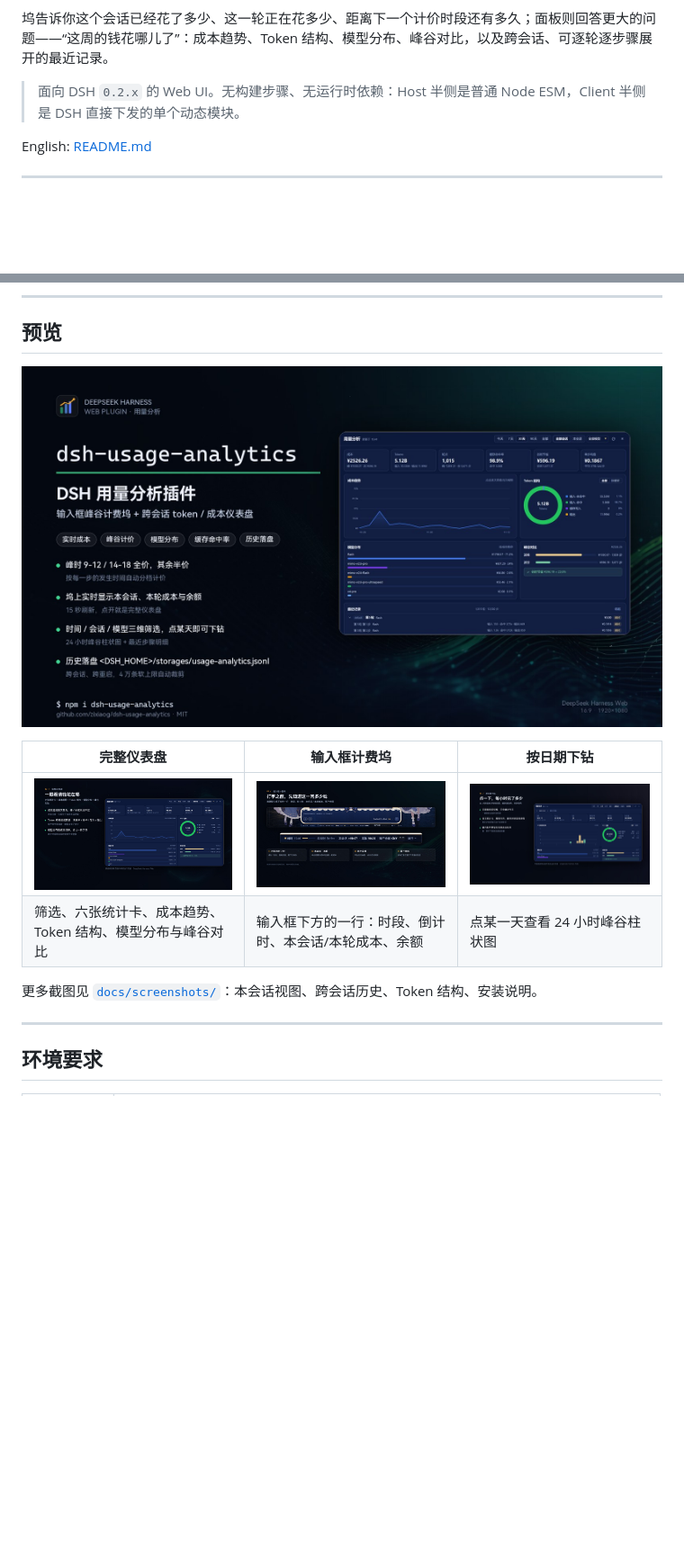
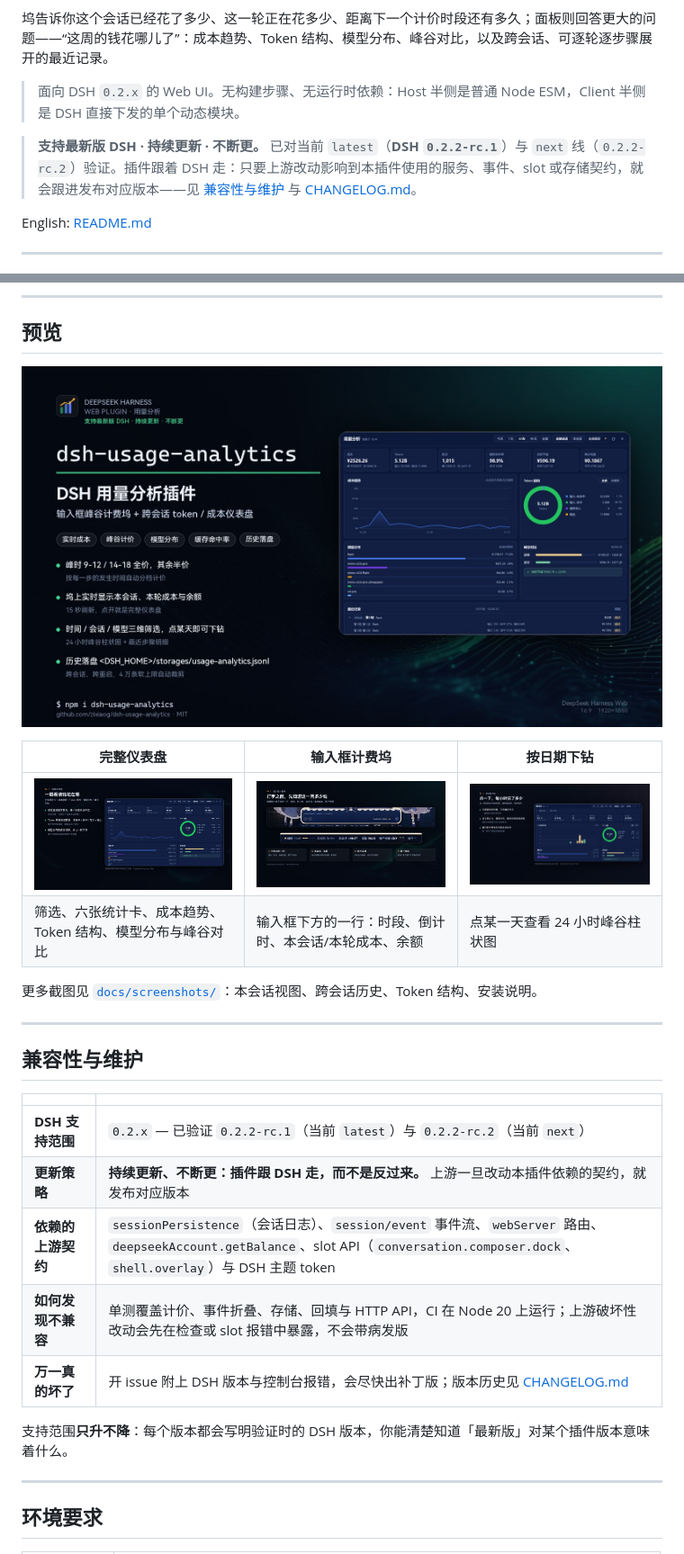
Before and after one commit to zixiaog/dsh-usage-analytics, a Markdown page: README.zh-CN.md, 2 parts joined by grey strips. Shown at 90% size. Drawn GitHub-style; pictures changed too: docs/screenshots/cover.jpg; blank space fills up the shorter version.

```diff
--- a/README.zh-CN.md
+++ b/README.zh-CN.md
@@ -11,6 +13,8 @@ DeepSeek Harness（DSH）用量插件：在输入框下方挂一条**峰谷分
 坞告诉你这个会话已经花了多少、这一轮正在花多少、距离下一个计价时段还有多久；面板则回答更大的问题——“这周的钱花哪儿了”：成本趋势、Token 结构、模型分布、峰谷对比，以及跨会话、可逐轮逐步骤展开的最近记录。
 
 > 面向 DSH `0.2.x` 的 Web UI。无构建步骤、无运行时依赖：Host 半侧是普通 Node ESM，Client 半侧是 DSH 直接下发的单个动态模块。
+
+> **支持最新版 DSH · 持续更新 · 不断更。** 已对当前 `latest`（**DSH `0.2.2-rc.1`**）与 `next` 线（`0.2.2-rc.2`）验证。插件跟着 DSH 走：只要上游改动影响到本插件使用的服务、事件、slot 或存储契约，就会跟进发布对应版本——见 [兼容性与维护](#兼容性与维护) 与 [CHANGELOG.md](CHANGELOG.md)。
 
 English: [README.md](README.md)
 
@@ -38,6 +42,20 @@ English: [README.md](README.md)
 | 筛选、六张统计卡、成本趋势、Token 结构、模型分布与峰谷对比 | 输入框下方的一行：时段、倒计时、本会话/本轮成本、余额 | 点某一天查看 24 小时峰谷柱状图 |
 
 更多截图见 [`docs/screenshots/`](docs/screenshots)：本会话视图、跨会话历史、Token 结构、安装说明。
+
+---
+
+## 兼容性与维护
+
+| | |
+| --- | --- |
+| **DSH 支持范围** | `0.2.x` — 已验证 `0.2.2-rc.1`（当前 `latest`）与 `0.2.2-rc.2`（当前 `next`） |
+| **更新策略** | **持续更新、不断更：插件跟 DSH 走，而不是反过来。** 上游一旦改动本插件依赖的契约，就发布对应版本 |
+| **依赖的上游契约** | `sessionPersistence`（会话日志）、`session/event` 事件流、`webServer` 路由、`deepseekAccount.getBalance`、slot API（`conversation.composer.dock`、`shell.overlay`）与 DSH 主题 token |
+| **如何发现不兼容** | 单测覆盖计价、事件折叠、存储、回填与 HTTP API，CI 在 Node 20 上运行；上游破坏性改动会先在检查或 slot 报错中暴露，不会带病发版 |
+| **万一真的坏了** | 开 issue 附上 DSH 版本与控制台报错，会尽快出补丁版；版本历史见 [CHANGELOG.md](CHANGELOG.md) |
+
+支持范围**只升不降**：每个版本都会写明验证时的 DSH 版本，你能清楚知道「最新版」对某个插件版本意味着什么。
 
 ---
 
```
Also changed, not shown: other parts of README.zh-CN.md (+3 -1 lines), CHANGELOG.md (+21 -0 lines), README.md (+19 -1 lines), 1 other file.
